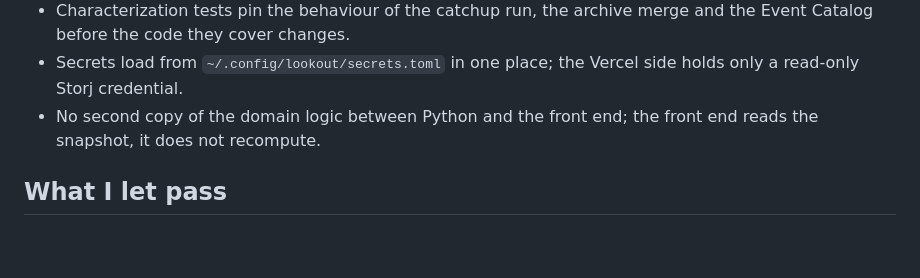
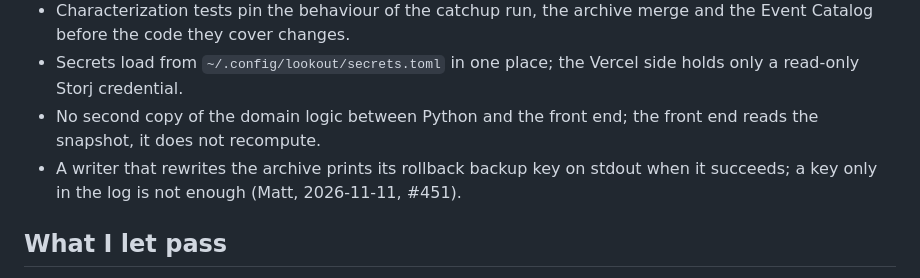
Before and after one commit to stonematt/lookout, a Markdown page: docs/panel/maintainer.md, the part around the change. GitHub-like rendering; blank space fills up the shorter version.

Commit message:
docs(panel): maintainer expects repair writers to print the rollback key
- Folds Matt's 2026-11-11 override of the deferred stdout rollback key (#451)

```diff
--- a/docs/panel/maintainer.md
+++ b/docs/panel/maintainer.md
@@ -14,6 +14,7 @@
 - Characterization tests pin the behaviour of the catchup run, the archive merge and the Event Catalog before the code they cover changes.
 - Secrets load from `~/.config/lookout/secrets.toml` in one place; the Vercel side holds only a read-only Storj credential.
 - No second copy of the domain logic between Python and the front end; the front end reads the snapshot, it does not recompute.
+- A writer that rewrites the archive prints its rollback backup key on stdout when it succeeds; a key only in the log is not enough (Matt, 2026-11-11, #451).
 
 ## What I let pass
 
```
